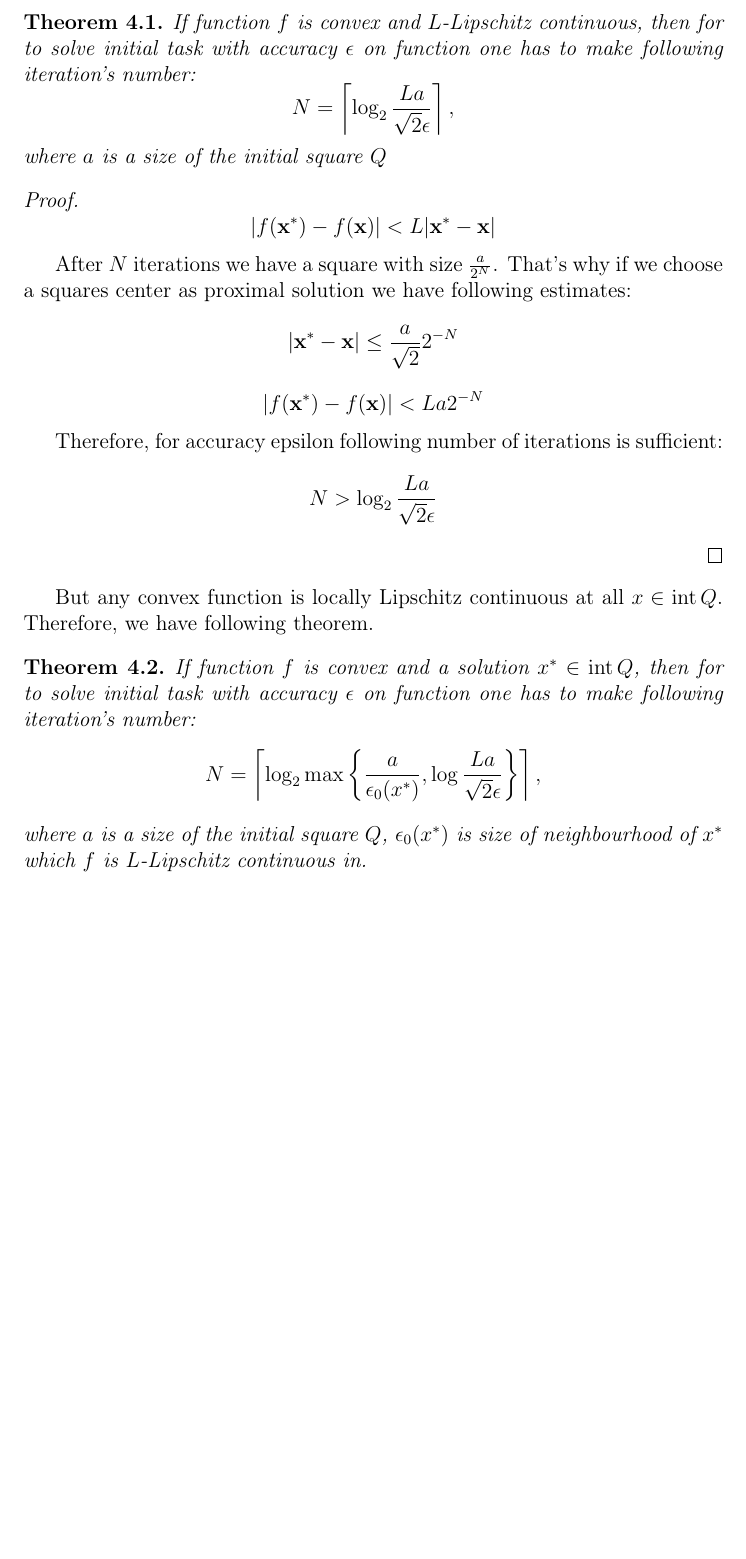
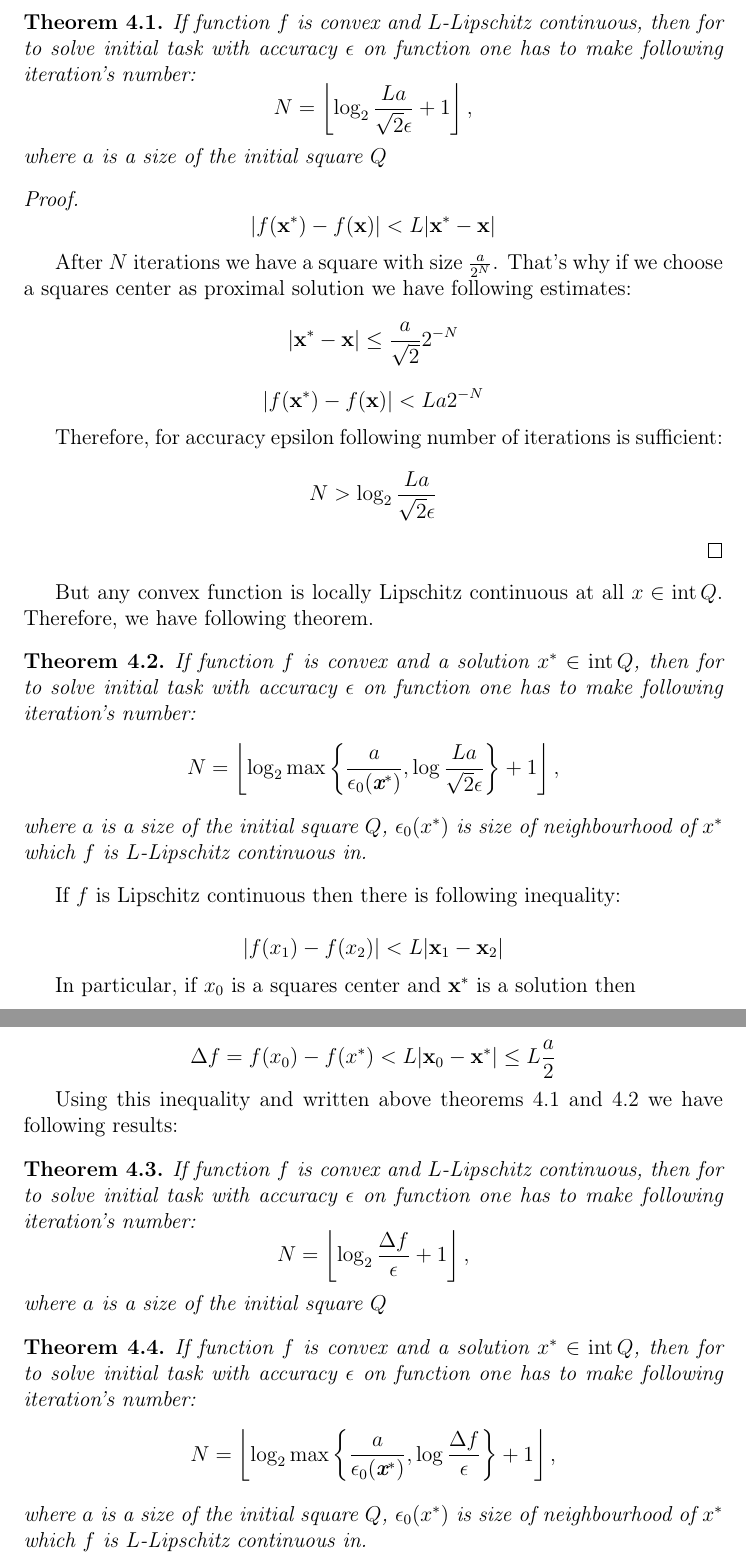
Before and after one commit to ASEDOS999/SPP, a LaTeX document (One method.tex): part of page 5 of 5 before the commit and two parts of pages 5 and 6 of 6 after it, the two joined at a grey line, cut so that both start at the same text, the shorter picture padded with empty space. Compiled offline with pdfLaTeX.

Commit message:
Add estimates for iterations number

```diff
--- a/One method.tex
+++ b/One method.tex
@@ -182,7 +182,7 @@ Following estimates are correct if each iterations was correct (a rectangle is s
 
 \begin{theorem}
 If function $f$ is convex and $L$-Lipschitz continuous, then for to solve initial task with accuracy $\epsilon$ on function one has to make following iteration's number:
-$$N = \left\lceil\log_2\frac{La}{\sqrt{2}\epsilon}\right\rceil,$$
+$$N = \left\lfloor\log_2\frac{La}{\sqrt{2}\epsilon} + 1\right\rfloor,$$
 where $a$ is a size of the initial square $Q$
 \end{theorem}
 \begin{proof}
@@ -201,8 +201,29 @@ But any convex function is locally Lipschitz continuous at all $x \in \intt Q$.
 
 \begin{theorem}
 If function $f$ is convex and a solution $x^*\in \intt Q$, then for to solve initial task with accuracy $\epsilon$ on function one has to make following iteration's number:
-$$N = \left\lceil\log_2\max\left\{\frac{a}{\epsilon_0(x^*)},\log\frac{La}{\sqrt{2}\epsilon}\right\}\right\rceil,$$
+$$N = \left\lfloor\log_2\max\left\{\frac{a}{\epsilon_0(\textbf{x}^*)},\log\frac{La}{\sqrt{2}\epsilon}\right\}+1\right\rfloor,$$
 where $a$ is a size of the initial square $Q$, $\epsilon_0(x^*)$ is size of neighbourhood of $x^*$ which $f$ is $L$-Lipschitz continuous in.
 \end{theorem}
 
+If $f$ is Lipschitz continuous then there is following inequality:
+
+$$|f(x_1)-f(x_2)| < L|\textbf{x}_1 - \textbf{x}_2|$$
+
+In particular, if $x_0$ is a squares center and $\textbf{x}^*$ is a solution then
+
+$$\Delta f = f(x_0) - f(x^*) < L|\textbf{x}_0 - \textbf{x}^*| \leq L\frac{a}{2}$$
+
+Using this inequality and written above theorems 4.1 and 4.2  we have following results:
+
+\begin{theorem}
+If function $f$ is convex and $L$-Lipschitz continuous, then for to solve initial task with accuracy $\epsilon$ on function one has to make following iteration's number:
+$$N = \left\lfloor\log_2\frac{\Delta f}{\epsilon} + 1\right\rfloor,$$
+where $a$ is a size of the initial square $Q$
+\end{theorem}
+
+\begin{theorem}
+If function $f$ is convex and a solution $x^*\in \intt Q$, then for to solve initial task with accuracy $\epsilon$ on function one has to make following iteration's number:
+$$N = \left\lfloor\log_2\max\left\{\frac{a}{\epsilon_0(\textbf{x}^*)},\log\frac{\Delta f}{\epsilon}\right\}+1\right\rfloor,$$
+where $a$ is a size of the initial square $Q$, $\epsilon_0(x^*)$ is size of neighbourhood of $x^*$ which $f$ is $L$-Lipschitz continuous in.
+\end{theorem}
 \end{document}
```
Also changed, not shown: One method.pdf.
